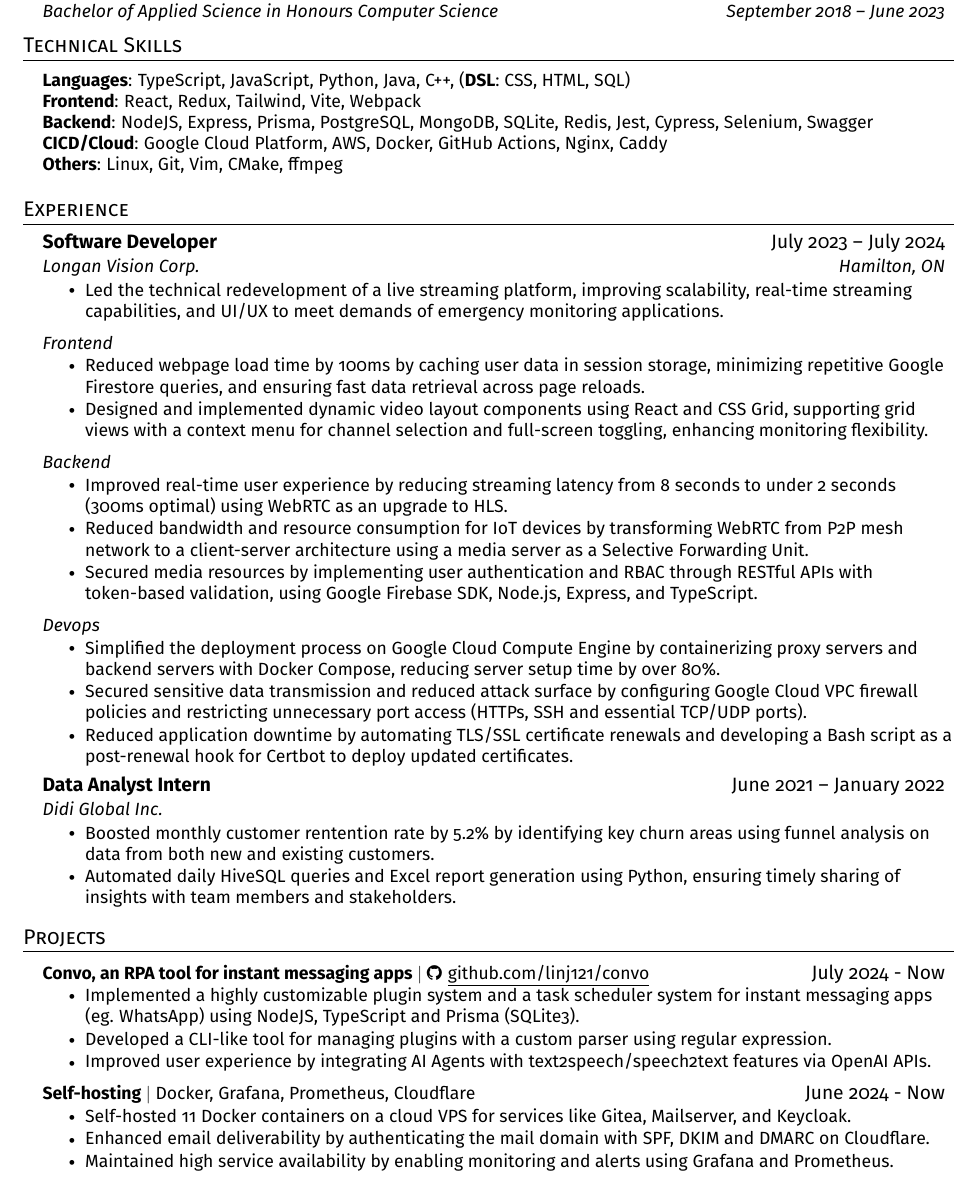
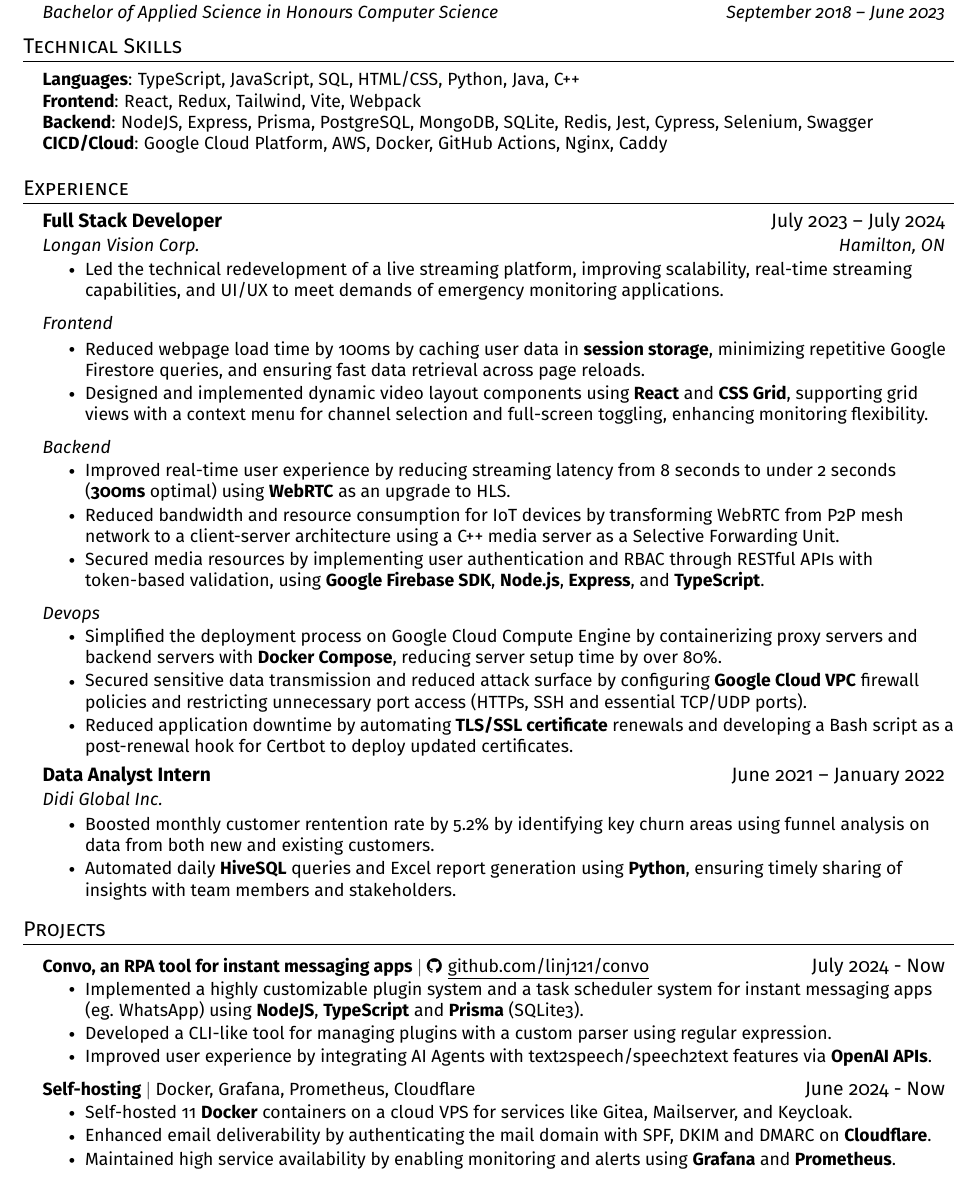
Before and after one commit to linj121/resume, a LaTeX CV (software/Josh_Lin_resume.tex): part of the page, cut so that both start at the same text. Compiled offline with pdfLaTeX.

Commit message:
nodejs version

```diff
--- a/software/Josh_Lin_resume.tex
+++ b/software/Josh_Lin_resume.tex
@@ -153,7 +153,7 @@
  \begin{itemize}[leftmargin=0.15in, label={}]
     \small{\item{
       % TODO: learn and apply: Golang, C++
-      \textbf{Languages}{: TypeScript, JavaScript, Python, Java, C++, (\textbf{DSL}: CSS, HTML, SQL)} \\
+      \textbf{Languages}{: TypeScript, JavaScript, SQL, HTML/CSS, Python, Java, C++} \\
       % TODO: learn and apply: NextJS, Redux, Tailwind, Styled Components
       \textbf{Frontend}{: React, Redux, Tailwind, Vite, Webpack } \\
       % TODO: learn and apply: SpringBoot
@@ -161,7 +161,6 @@
       % TODO: learn and apply: Prometheus, Grafana, Terraform, Jenkins, (K8s, ArgoCD?)
       % TODO: get an AWS cert
       \textbf{CICD/Cloud}{: Google Cloud Platform, AWS, Docker, GitHub Actions, Nginx, Caddy } \\
-      \textbf{Others}{: Linux, Git, Vim, CMake, ffmpeg } \\
      }}
  \end{itemize}
 
@@ -170,7 +169,7 @@
   \resumeSubHeadingListStart
 
     \resumeSubheading
-      {Software Developer}{July 2023 -- July 2024}
+      {Full Stack Developer}{July 2023 -- July 2024}
       {Longan Vision Corp.}{Hamilton, ON}
         \resumeItemListStart
         % summary
@@ -179,22 +178,22 @@
         % frontend
         \resumeSubSubheading{Frontend}{}
           \resumeItemListStart
-            \resumeItem{Reduced webpage load time by 100ms by caching user data in session storage, minimizing repetitive Google Firestore queries, and ensuring fast data retrieval across page reloads.}
-            \resumeItem{Designed and implemented dynamic video layout components using React and CSS Grid, supporting grid views with a context menu for channel selection and full-screen toggling, enhancing monitoring flexibility.}
+            \resumeItem{Reduced webpage load time by 100ms by caching user data in \textbf{session storage}, minimizing repetitive Google Firestore queries, and ensuring fast data retrieval across page reloads.}
+            \resumeItem{Designed and implemented dynamic video layout components using \textbf{React} and \textbf{CSS Grid}, supporting grid views with a context menu for channel selection and full-screen toggling, enhancing monitoring flexibility.}
           \resumeItemListEnd
         % backend/architecture
         \resumeSubSubheading{Backend}{}
           \resumeItemListStart
-            \resumeItem{Improved real-time user experience by reducing streaming latency from 8 seconds to under 2 seconds (300ms optimal) using WebRTC as an upgrade to HLS.}
-            \resumeItem{Reduced bandwidth and resource consumption for IoT devices by transforming WebRTC from P2P mesh network to a client-server architecture using a media server as a Selective Forwarding Unit.}
-            \resumeItem{Secured media resources by implementing user authentication and RBAC through RESTful APIs with token-based validation, using Google Firebase SDK, Node.js, Express, and TypeScript.}
+            \resumeItem{Improved real-time user experience by reducing streaming latency from 8 seconds to under 2 seconds (\textbf{300ms} optimal) using \textbf{WebRTC} as an upgrade to HLS.}
+            \resumeItem{Reduced bandwidth and resource consumption for IoT devices by transforming WebRTC from P2P mesh network to a client-server architecture using a C++ media server as a Selective Forwarding Unit.}
+            \resumeItem{Secured media resources by implementing user authentication and RBAC through RESTful APIs with token-based validation, using \textbf{Google Firebase SDK}, \textbf{Node.js}, \textbf{Express}, and \textbf{TypeScript}.}
           \resumeItemListEnd
         % devops
         \resumeSubSubheading{Devops}{}
           \resumeItemListStart
-            \resumeItem{Simplified the deployment process on Google Cloud Compute Engine by containerizing proxy servers and backend servers with Docker Compose, reducing server setup time by over 80\%.}
-            \resumeItem{Secured sensitive data transmission and reduced attack surface by configuring Google Cloud VPC firewall policies and restricting unnecessary port access (HTTPs, SSH and essential TCP/UDP ports).}
-            \resumeItem{Reduced application downtime by automating TLS/SSL certificate renewals and developing a Bash script as a post-renewal hook for Certbot to deploy updated certificates.}
+            \resumeItem{Simplified the deployment process on Google Cloud Compute Engine by containerizing proxy servers and backend servers with \textbf{Docker Compose}, reducing server setup time by over 80\%.}
+            \resumeItem{Secured sensitive data transmission and reduced attack surface by configuring \textbf{Google Cloud VPC} firewall policies and restricting unnecessary port access (HTTPs, SSH and essential TCP/UDP ports).}
+            \resumeItem{Reduced application downtime by automating \textbf{TLS/SSL certificate} renewals and developing a Bash script as a post-renewal hook for Certbot to deploy updated certificates.}
           \resumeItemListEnd
 
     \resumeSubheading
@@ -222,7 +221,7 @@
         % 目标：自动化流程，每日准时提取和发送报表
         % 行动：和RPA部门合作，使用Python编写脚本，实现自动提取下载数据，生成excel报表，并发送到群里
         % 结果：节省了大量时间，提高了工作效率
-        \resumeItem{Automated daily HiveSQL queries and Excel report generation using Python, ensuring timely sharing of insights with team members and stakeholders.}
+        \resumeItem{Automated daily \textbf{HiveSQL} queries and Excel report generation using \textbf{Python}, ensuring timely sharing of insights with team members and stakeholders.}
       \resumeItemListEnd
 
 % -----------Multiple Positions Heading-----------
@@ -265,17 +264,17 @@
       \resumeProjectHeading
         {\textbf{Convo, an RPA tool for instant messaging apps} $|$ \faGithub \thinspace \thinspace \href{https://github.com/linj121/convo}{\underline{github.com/linj121/convo}}}{July 2024 - Now}
         \resumeItemListStart
-          \resumeItem{Implemented a highly customizable plugin system and a task scheduler system for instant messaging apps (eg. WhatsApp) using NodeJS, TypeScript and Prisma (SQLite3).}
+          \resumeItem{Implemented a highly customizable plugin system and a task scheduler system for instant messaging apps (eg. WhatsApp) using \textbf{NodeJS}, \textbf{TypeScript} and \textbf{Prisma} (SQLite3).}
           \resumeItem{Developed a CLI-like tool for managing plugins with a custom parser using regular expression.}
-          \resumeItem{Improved user experience by integrating AI Agents with text2speech/speech2text features via OpenAI APIs.}
+          \resumeItem{Improved user experience by integrating AI Agents with text2speech/speech2text features via \textbf{OpenAI APIs}.}
         \resumeItemListEnd
 
       \resumeProjectHeading
         {\textbf{Self-hosting} $|$ Docker, Grafana, Prometheus, Cloudflare}{June 2024 - Now}
         \resumeItemListStart
-          \resumeItem{Self-hosted 11 Docker containers on a cloud VPS for services like Gitea, Mailserver, and Keycloak.}
-          \resumeItem{Enhanced email deliverability by authenticating the mail domain with SPF, DKIM and DMARC on Cloudflare.}
-          \resumeItem{Maintained high service availability by enabling monitoring and alerts using Grafana and Prometheus.}
+          \resumeItem{Self-hosted 11 \textbf{Docker} containers on a cloud VPS for services like Gitea, Mailserver, and Keycloak.}
+          \resumeItem{Enhanced email deliverability by authenticating the mail domain with SPF, DKIM and DMARC on \textbf{Cloudflare}.}
+          \resumeItem{Maintained high service availability by enabling monitoring and alerts using \textbf{Grafana} and \textbf{Prometheus}.}
         \resumeItemListEnd
 
     \resumeSubHeadingListEnd
```
